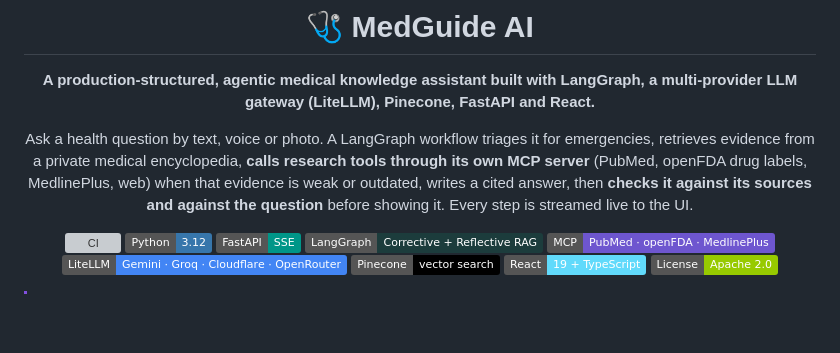
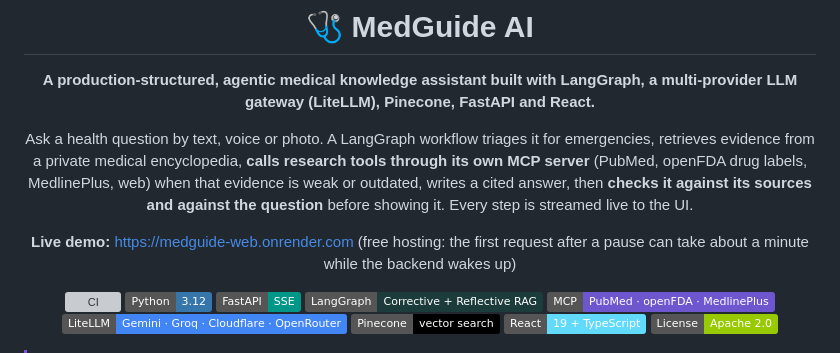
Before and after one commit to MamitianaRak/Medical-Agentic-Chatbot, a Markdown page: README.md, the part around the change. Rendered like a GitHub page; badges without logos; blank space fills up the shorter version; grey boxes are pictures that could not be loaded.

```diff
--- a/README.md
+++ b/README.md
@@ -5,6 +5,8 @@
 **A production-structured, agentic medical knowledge assistant built with LangGraph, a multi-provider LLM gateway (LiteLLM), Pinecone, FastAPI and React.**
 
 Ask a health question by text, voice or photo. A LangGraph workflow triages it for emergencies, retrieves evidence from a private medical encyclopedia, **calls research tools through its own MCP server** (PubMed, openFDA drug labels, MedlinePlus, web) when that evidence is weak or outdated, writes a cited answer, then **checks it against its sources and against the question** before showing it. Every step is streamed live to the UI.
+
+**Live demo:** https://medguide-web.onrender.com (free hosting: the first request after a pause can take about a minute while the backend wakes up)
 
 [![CI](https://github.com/MamitianaRak/Medical-Agentic-Chatbot/actions/workflows/ci.yml/badge.svg)](https://github.com/MamitianaRak/Medical-Agentic-Chatbot/actions/workflows/ci.yml)
 ![Python](https://img.shields.io/badge/Python-3.12-3776AB?logo=python&logoColor=white)
```
